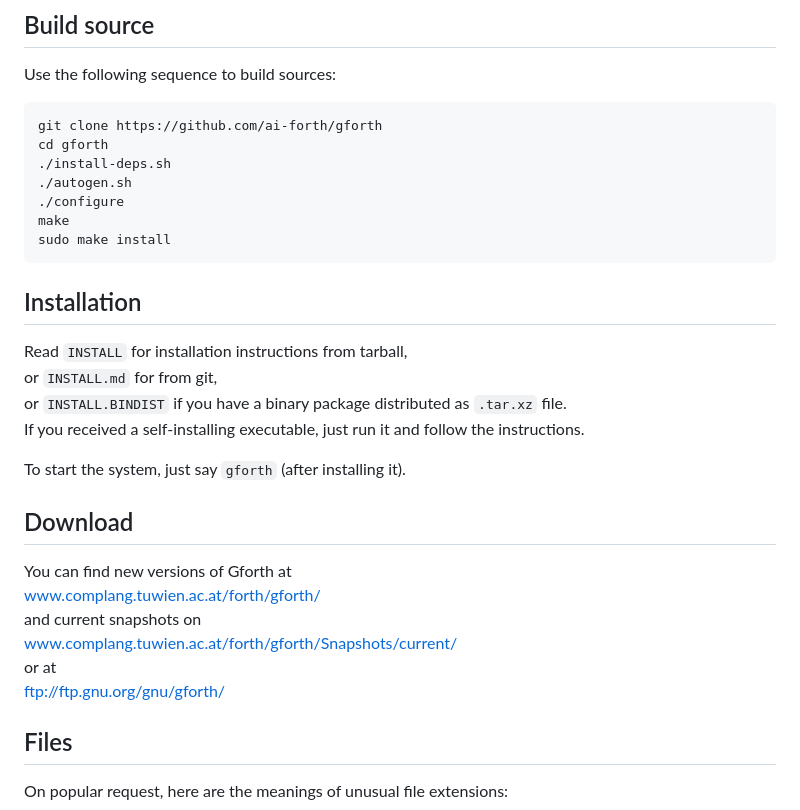
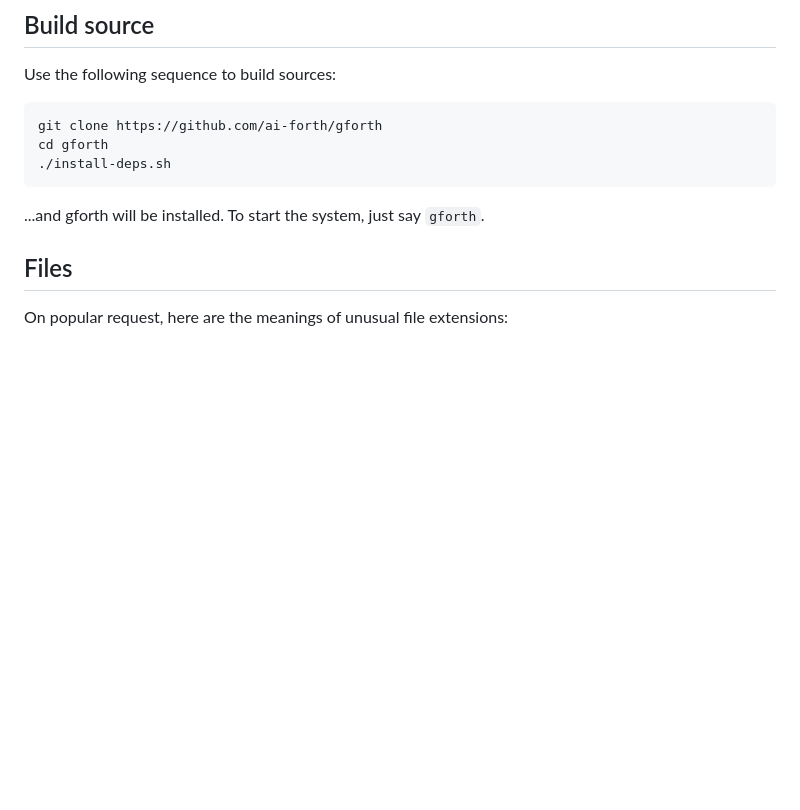
Before and after one commit to ai-forth/gforth, a Markdown page: README.md, the part around the change. Drawn GitHub-style; blank space fills up the shorter version.

Commit message:
Simplify instructions

````diff
--- a/README.md
+++ b/README.md
@@ -63,30 +63,8 @@ Use the following sequence to build sources:
 git clone https://github.com/ai-forth/gforth
 cd gforth
 ./install-deps.sh
-./autogen.sh
-./configure
-make
-sudo make install
 ```
-
-## Installation
-
-Read `INSTALL` for installation instructions from tarball,\
-or `INSTALL.md` for from git,\
-or `INSTALL.BINDIST` if you have a binary package distributed as `.tar.xz` file.\
-If you received a self-installing executable,
-just run it and follow the instructions.
-
-To start the system, just say `gforth` (after installing it).
-
-## Download
-
-You can find new versions of Gforth at\
-[www.complang.tuwien.ac.at/forth/gforth/](https://www.complang.tuwien.ac.at/forth/gforth/)\
-and current snapshots on\
-[www.complang.tuwien.ac.at/forth/gforth/Snapshots/current/](https://www.complang.tuwien.ac.at/forth/gforth/Snapshots/current/)\
-or at\
-[ftp://ftp.gnu.org/gnu/gforth/](ftp://ftp.gnu.org/gnu/gforth/)
+...and gforth will be installed. To start the system, just say `gforth`.
 
 ## Files
 
````
